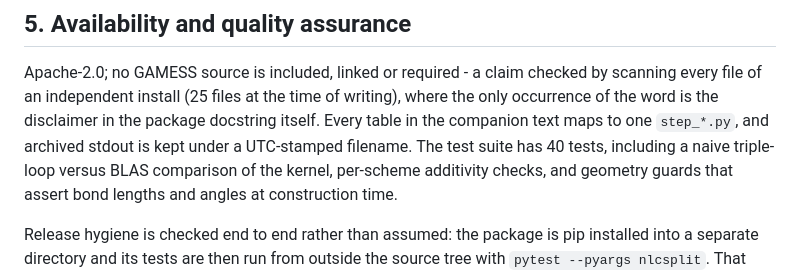
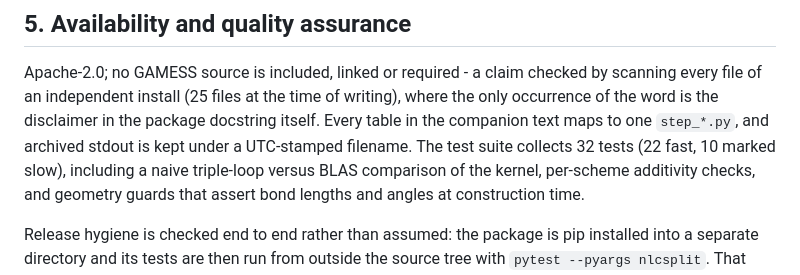
Before and after one commit to Haangyeon/nlcsplit, a Markdown page: paper/software.md, the part around the change. Rendered like a GitHub page.

```diff
--- a/paper/software.md
+++ b/paper/software.md
@@ -157,7 +157,8 @@ cannot be reported as "the dispersion energy" without qualification [S2].
 
 Apache-2.0; no GAMESS source is included, linked or required - a claim checked by scanning every file of an independent install (25 files at the time of writing), where the only occurrence of the word is the disclaimer in the package docstring itself. Every table in the
 companion text maps to one `step_*.py`, and archived stdout is kept under a
-UTC-stamped filename. The test suite has 40 tests, including a naive triple-loop
+UTC-stamped filename. The test suite collects 32 tests (22 fast, 10 marked slow),
+including a naive triple-loop
 versus BLAS comparison of the kernel, per-scheme additivity checks, and geometry
 guards that assert bond lengths and angles at construction time.
 
```
Also changed, not shown: PROGRESS-nlcsplit.md (+18 -0 lines).
